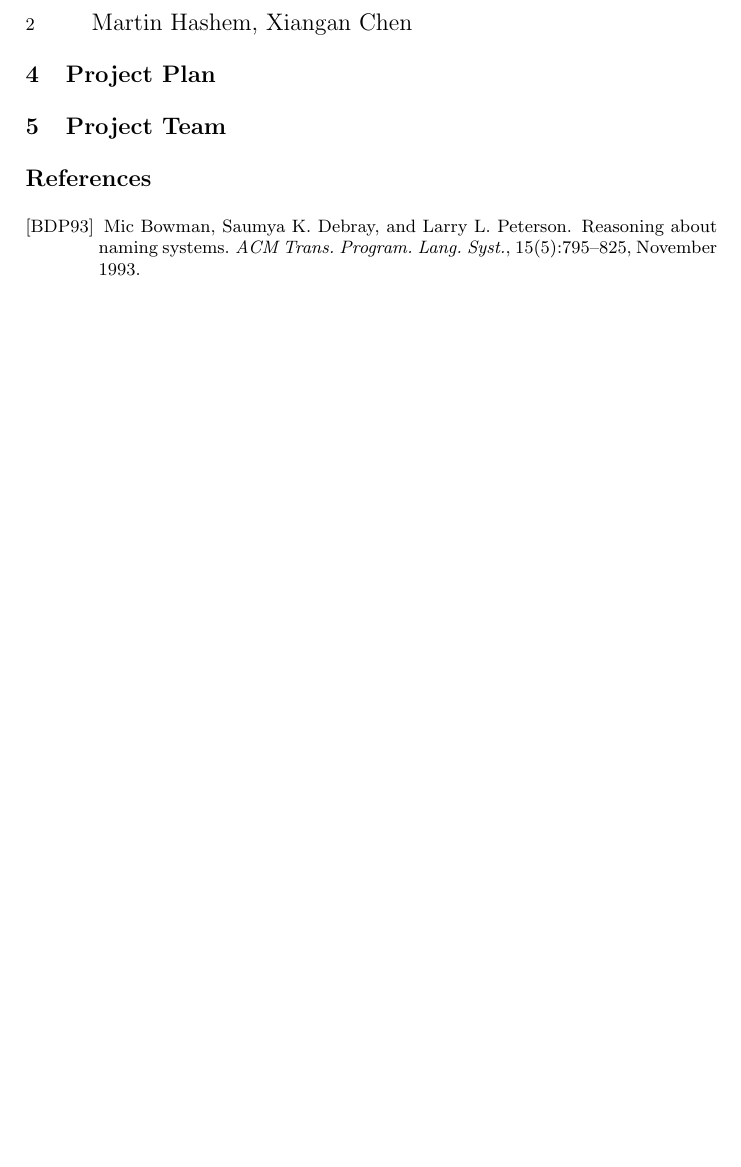
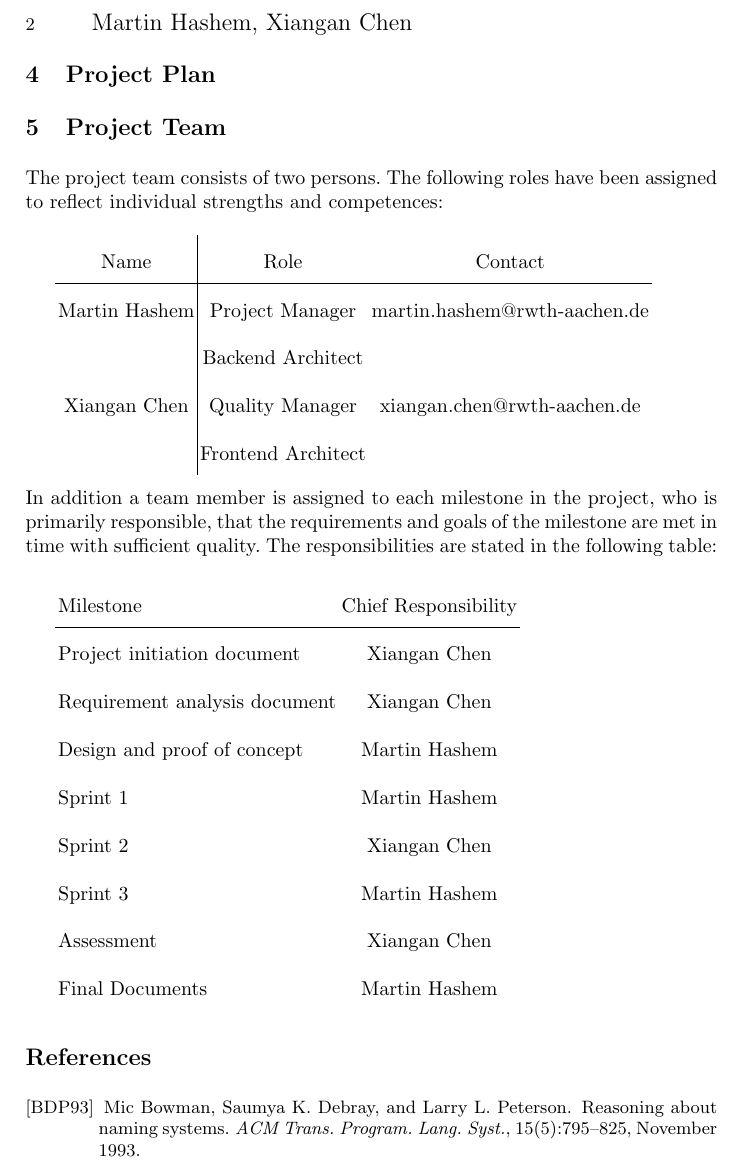
Before and after one commit to xianganc/PraktikumProcessMining, a LaTeX paper (latex-template/samplepaper.tex): part of page 2 of 2 before the commit and part of page 2 of 3 after it, cut so that both start at the same text, the shorter picture padded with empty space. Compiled offline with pdfLaTeX.

Commit message:
Some updates in Project Team

```diff
--- a/latex-template/samplepaper.tex
+++ b/latex-template/samplepaper.tex
@@ -51,7 +51,34 @@ We develop a business case to disclose the potential of this project. The study
 
 \section{Project Plan}
 \section{Project Team}
+The project team consists of two persons. The following roles have been assigned to reflect individual strengths and competences:\\
 
+
+\renewcommand\arraystretch{2}
+\begin{tabular}{c|cc}
+	Name& Role& Contact\\
+	\hline
+	Martin Hashem& Project Manager& martin.hashem@rwth-aachen.de\\
+	& Backend Architect& \\
+	Xiangan Chen& Quality Manager& xiangan.chen@rwth-aachen.de\\
+	& Frontend Architect & \\
+\end{tabular}
+\\\\[2pt]
+In addition a team member is assigned to each milestone in the project, who is primarily
+responsible, that the requirements and goals of the milestone are met in time with sufficient quality. The responsibilities are stated in the following table:\\
+
+\begin{tabular}{lc}
+	Milestone& Chief Responsibility\\
+	\hline
+	Project initiation document& Xiangan Chen\\
+	Requirement analysis document& Xiangan Chen\\
+	Design and proof of concept& Martin Hashem\\
+	Sprint 1& Martin Hashem\\
+	Sprint 2& Xiangan Chen\\
+	Sprint 3& Martin Hashem\\
+	Assessment& Xiangan Chen\\
+	Final Documents& Martin Hashem\\
+\end{tabular}
 
 
 % Start bibliography
```
Also changed, not shown: latex-template/samplepaper.pdf, 3 other files.
